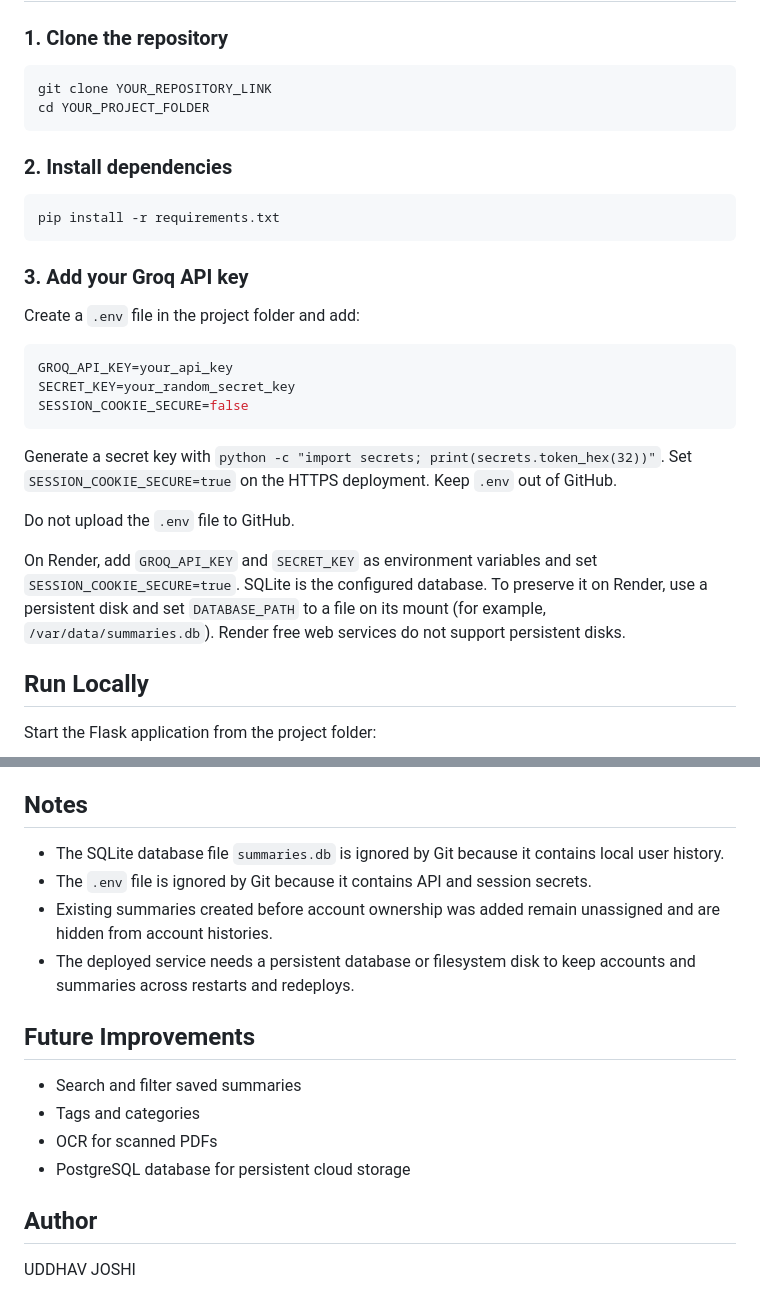
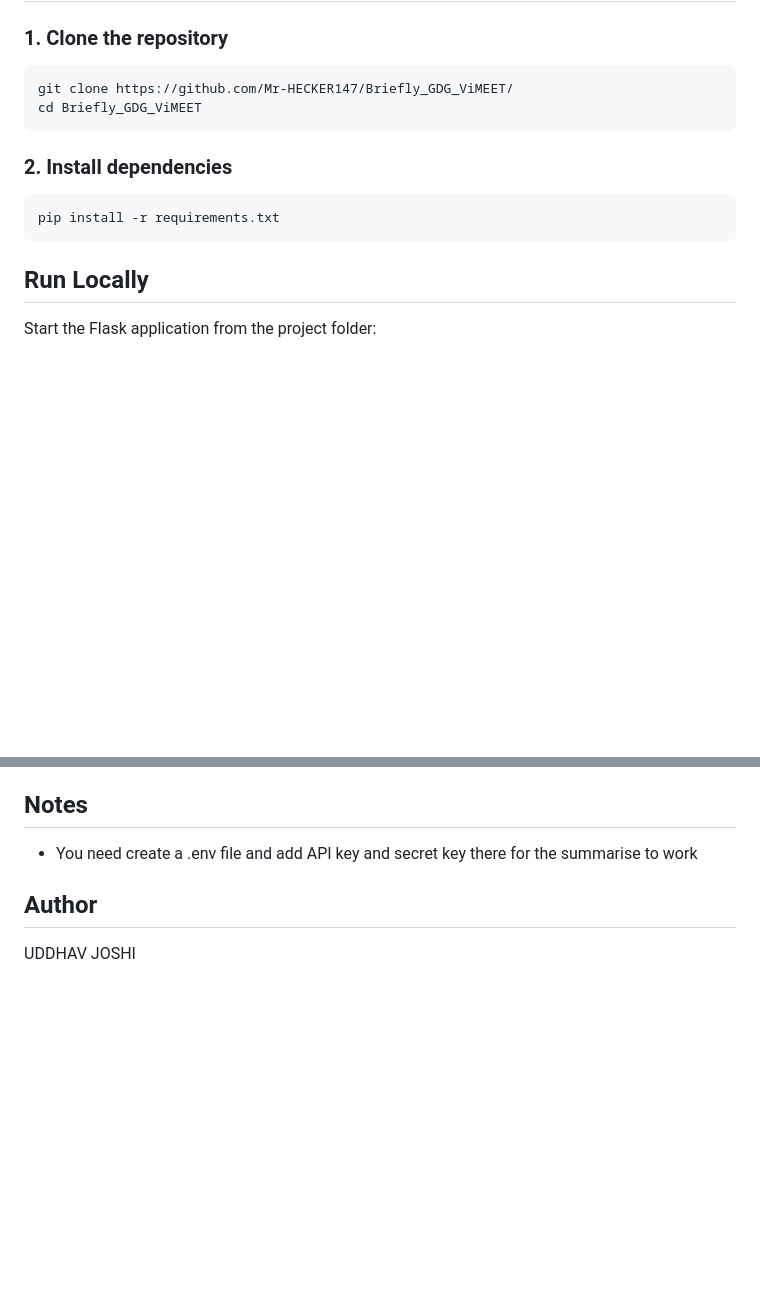
Before and after one commit to Mr-HECKER147/Briefly_GDG_ViMEET, a Markdown page: README.md, 2 parts joined by grey strips. Drawn GitHub-style; blank space fills up the shorter version.

Commit message:
Minor readme changes

````diff
--- a/README.md
+++ b/README.md
@@ -63,8 +63,8 @@ Briefly/
 ### 1. Clone the repository
 
 ```bash
-git clone YOUR_REPOSITORY_LINK
-cd YOUR_PROJECT_FOLDER
+git clone https://github.com/Mr-HECKER147/Briefly_GDG_ViMEET/
+cd Briefly_GDG_ViMEET
 ```
 
 ### 2. Install dependencies
@@ -72,22 +72,6 @@ cd YOUR_PROJECT_FOLDER
 ```bash
 pip install -r requirements.txt
 ```
-
-### 3. Add your Groq API key
-
-Create a `.env` file in the project folder and add:
-
-```env
-GROQ_API_KEY=your_api_key
-SECRET_KEY=your_random_secret_key
-SESSION_COOKIE_SECURE=false
-```
-
-Generate a secret key with `python -c "import secrets; print(secrets.token_hex(32))"`. Set `SESSION_COOKIE_SECURE=true` on the HTTPS deployment. Keep `.env` out of GitHub.
-
-Do not upload the `.env` file to GitHub.
-
-On Render, add `GROQ_API_KEY` and `SECRET_KEY` as environment variables and set `SESSION_COOKIE_SECURE=true`. SQLite is the configured database. To preserve it on Render, use a persistent disk and set `DATABASE_PATH` to a file on its mount (for example, `/var/data/summaries.db`). Render free web services do not support persistent disks.
 
 ## Run Locally
 
@@ -147,17 +131,7 @@ Each successful summary stores:
 
 ## Notes
 
-- The SQLite database file `summaries.db` is ignored by Git because it contains local user history.
-- The `.env` file is ignored by Git because it contains API and session secrets.
-- Existing summaries created before account ownership was added remain unassigned and are hidden from account histories.
-- The deployed service needs a persistent database or filesystem disk to keep accounts and summaries across restarts and redeploys.
-
-## Future Improvements
-
-- Search and filter saved summaries
-- Tags and categories
-- OCR for scanned PDFs
-- PostgreSQL database for persistent cloud storage
+- You need create a .env file and add API key and secret key there for the summarise to work
 
 ## Author
 
````
